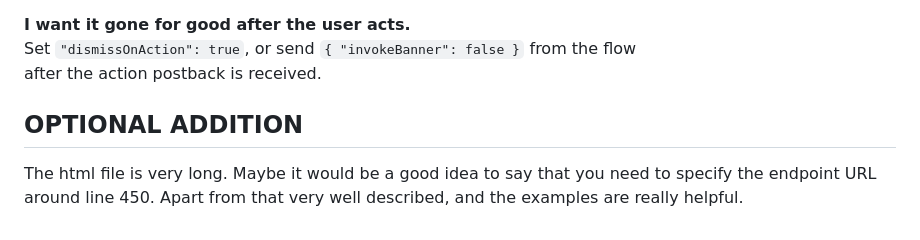
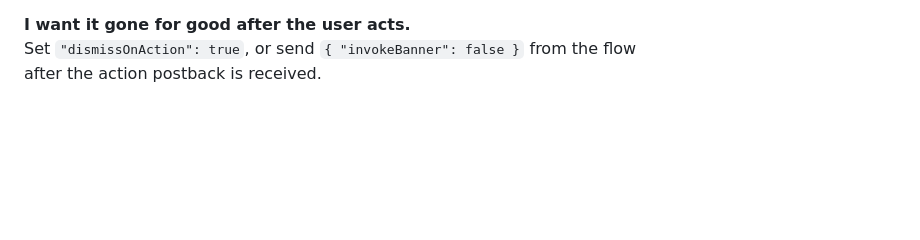
Before and after one commit to Cognigy/webchat-customizations, a Markdown page: webchat-html/info-banner/README.md, the part around the change. Drawn GitHub-style; blank space fills up the shorter version.

Commit message:
Clean up README by removing optional addition note
Removed optional addition note about specifying the endpoint URL.

```diff
--- a/webchat-html/info-banner/README.md
+++ b/webchat-html/info-banner/README.md
@@ -333,6 +333,3 @@ chosen `backgroundColor`.
 **I want it gone for good after the user acts.**
 Set `"dismissOnAction": true`, or send `{ "invokeBanner": false }` from the flow
 after the action postback is received.
-
-## OPTIONAL ADDITION
-The html file is very long. Maybe it would be a good idea to say that you need to specify the endpoint URL around line 450. Apart from that very well described, and the examples are really helpful.
```
